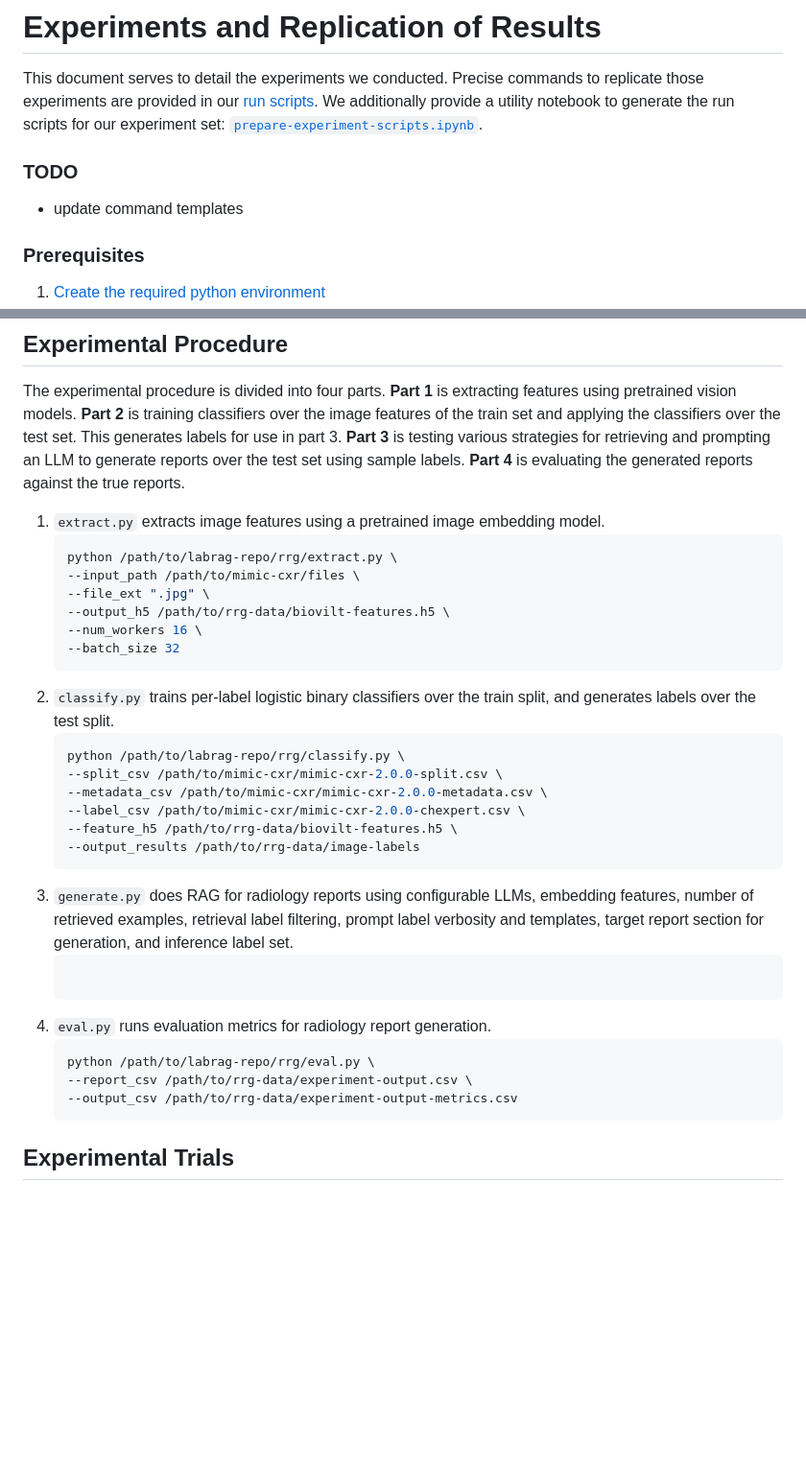
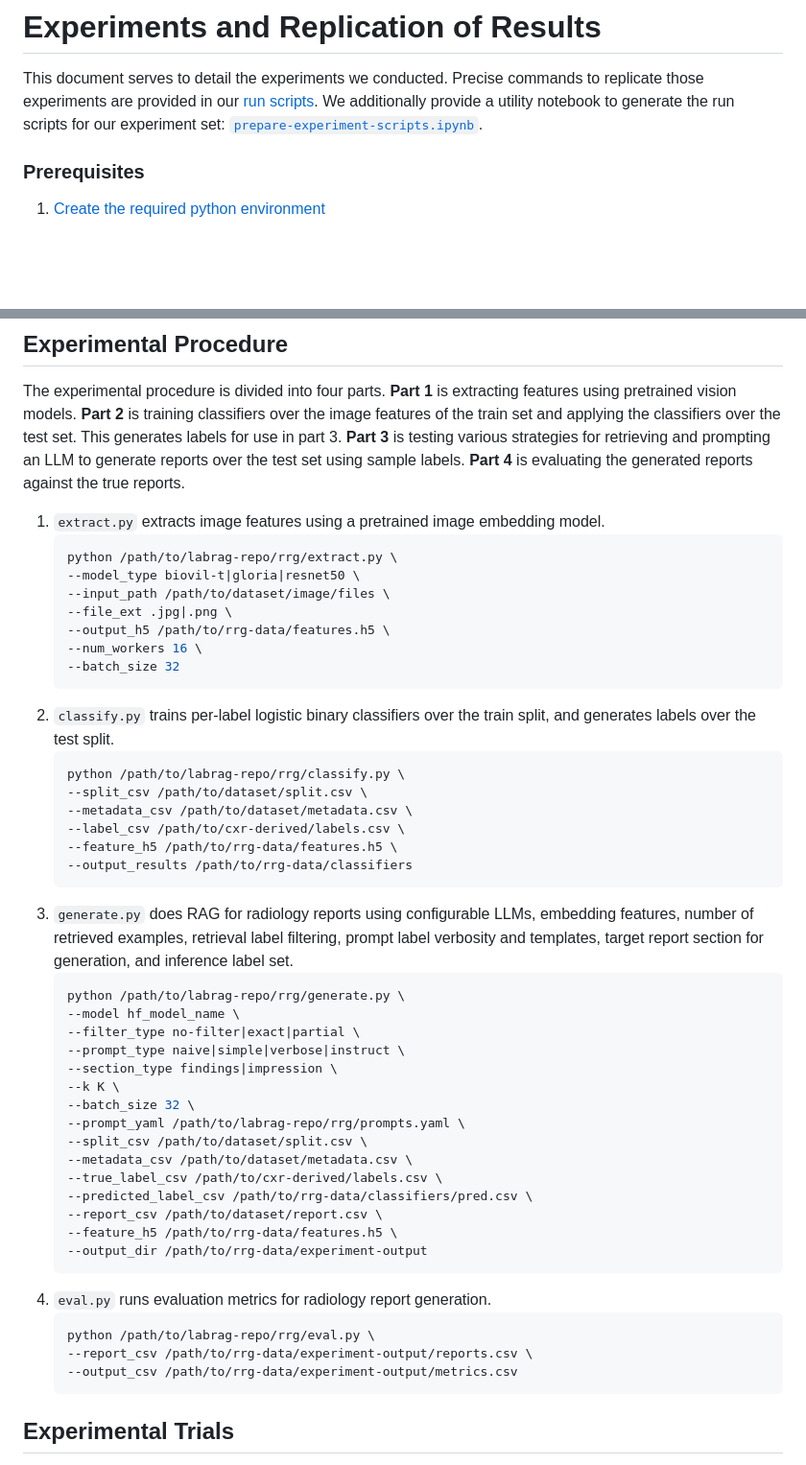
Before and after one commit to uc-cdis/label-boosted-RAG-for-RRG, a Markdown page: docs/experiments.md, 2 parts joined by grey strips. Shown at 96% size. GitHub-like rendering; blank space fills up the shorter version.

Commit message:
command templates

````diff
--- a/docs/experiments.md
+++ b/docs/experiments.md
@@ -1,9 +1,6 @@
 # Experiments and Replication of Results
 
 This document serves to detail the experiments we conducted. Precise commands to replicate those experiments are provided in our [run scripts](../scripts/). We additionally provide a utility notebook to generate the run scripts for our experiment set: [`prepare-experiment-scripts.ipynb`](../scripts/prepare-experiment-scripts.ipynb).
-
-### TODO
-* update command templates
 
 ### Prerequisites
 1. [Create the required python environment](README.md#environment-setup)
@@ -15,29 +12,45 @@ The experimental procedure is divided into four parts. **Part 1** is extracting
 1. `extract.py` extracts image features using a pretrained image embedding model.
     ```bash
     python /path/to/labrag-repo/rrg/extract.py \
-    --input_path /path/to/mimic-cxr/files \
-    --file_ext ".jpg" \
-    --output_h5 /path/to/rrg-data/biovilt-features.h5 \
+    --model_type biovil-t|gloria|resnet50 \
+    --input_path /path/to/dataset/image/files \
+    --file_ext .jpg|.png \
+    --output_h5 /path/to/rrg-data/features.h5 \
     --num_workers 16 \
     --batch_size 32
     ```
 1. `classify.py` trains per-label logistic binary classifiers over the train split, and generates labels over the test split.
     ```bash
     python /path/to/labrag-repo/rrg/classify.py \
-    --split_csv /path/to/mimic-cxr/mimic-cxr-2.0.0-split.csv \
-    --metadata_csv /path/to/mimic-cxr/mimic-cxr-2.0.0-metadata.csv \
-    --label_csv /path/to/mimic-cxr/mimic-cxr-2.0.0-chexpert.csv \
-    --feature_h5 /path/to/rrg-data/biovilt-features.h5 \
-    --output_results /path/to/rrg-data/image-labels
+    --split_csv /path/to/dataset/split.csv \
+    --metadata_csv /path/to/dataset/metadata.csv \
+    --label_csv /path/to/cxr-derived/labels.csv \
+    --feature_h5 /path/to/rrg-data/features.h5 \
+    --output_results /path/to/rrg-data/classifiers
     ```
 1. `generate.py` does RAG for radiology reports using configurable LLMs, embedding features, number of retrieved examples, retrieval label filtering, prompt label verbosity and templates, target report section for generation, and inference label set.
     ```bash
+    python /path/to/labrag-repo/rrg/generate.py \
+    --model hf_model_name \
+    --filter_type no-filter|exact|partial \
+    --prompt_type naive|simple|verbose|instruct \
+    --section_type findings|impression \
+    --k K \
+    --batch_size 32 \
+    --prompt_yaml /path/to/labrag-repo/rrg/prompts.yaml \
+    --split_csv /path/to/dataset/split.csv \
+    --metadata_csv /path/to/dataset/metadata.csv \
+    --true_label_csv /path/to/cxr-derived/labels.csv \
+    --predicted_label_csv /path/to/rrg-data/classifiers/pred.csv \
+    --report_csv /path/to/dataset/report.csv \
+    --feature_h5 /path/to/rrg-data/features.h5 \
+    --output_dir /path/to/rrg-data/experiment-output
     ```
 1. `eval.py` runs evaluation metrics for radiology report generation.
     ```bash
     python /path/to/labrag-repo/rrg/eval.py \
-    --report_csv /path/to/rrg-data/experiment-output.csv \
-    --output_csv /path/to/rrg-data/experiment-output-metrics.csv
+    --report_csv /path/to/rrg-data/experiment-output/reports.csv \
+    --output_csv /path/to/rrg-data/experiment-output/metrics.csv
     ```
 
 ## Experimental Trials
````
